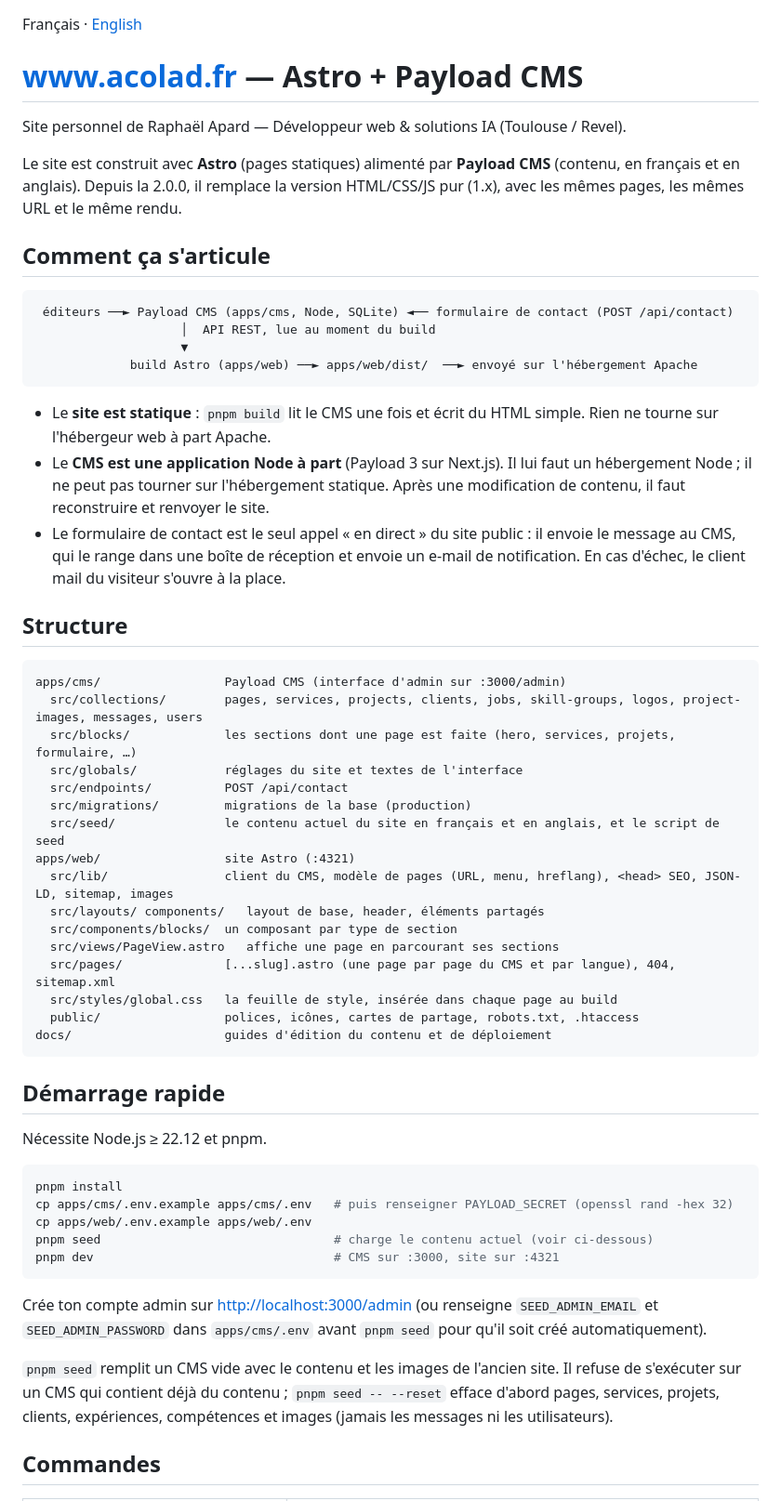
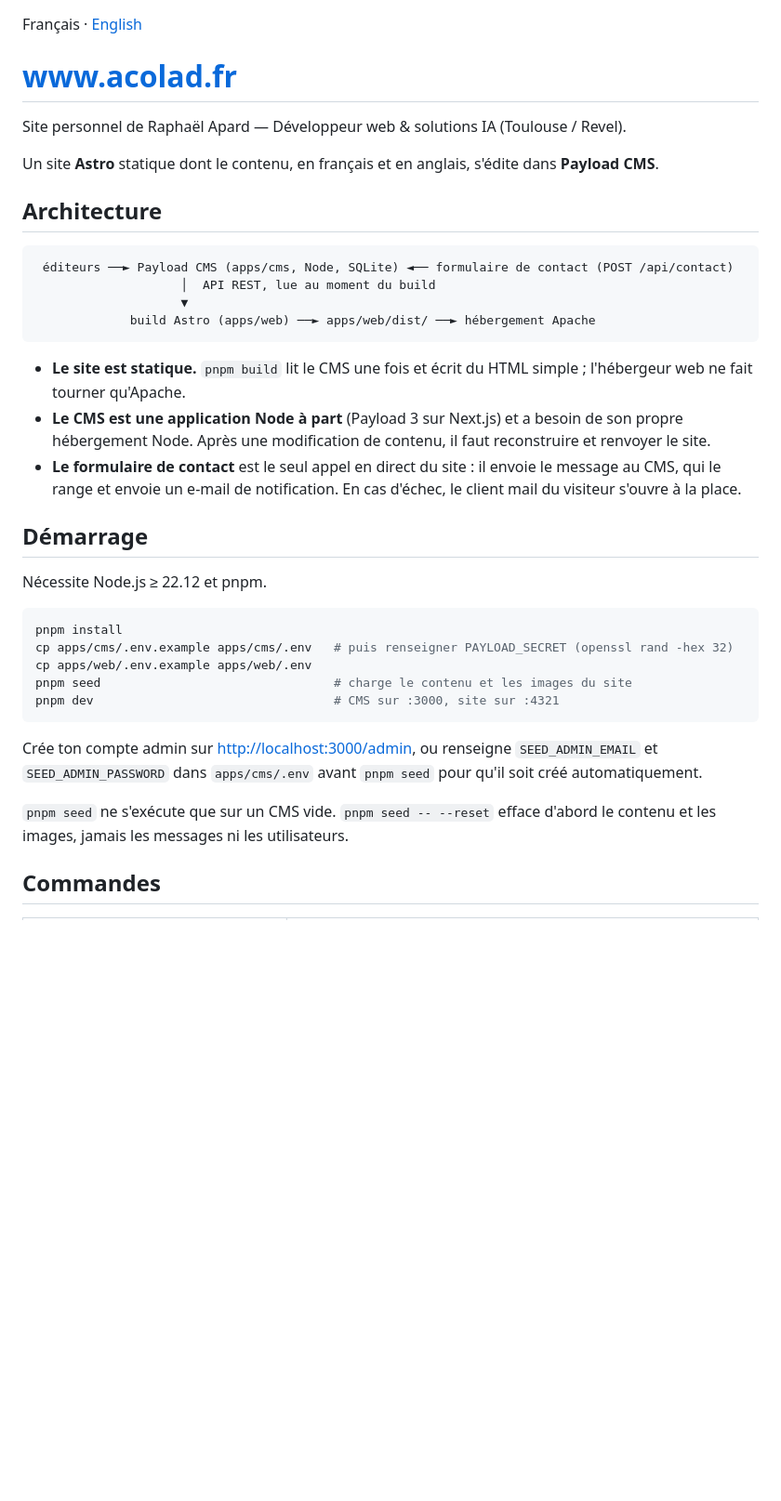
Before and after one commit to raphaelApard/acolad.fr, a Markdown page: README.fr.md, the part around one of its changes. Shown at 93% size. GitHub-like rendering; blank space fills up the shorter version.

````diff
--- a/README.fr.md
+++ b/README.fr.md
@@ -1,53 +1,28 @@
 Français · [English](README.md)
 
-# www.acolad.fr — Astro + Payload CMS
+# www.acolad.fr
 
 Site personnel de Raphaël Apard — Développeur web & solutions IA (Toulouse / Revel).
 
-Le site est construit avec **Astro** (pages statiques) alimenté par **Payload CMS** (contenu, en
-français et en anglais). Depuis la 2.0.0, il remplace la version HTML/CSS/JS pur (1.x), avec les mêmes
-pages, les mêmes URL et le même rendu.
+Un site **Astro** statique dont le contenu, en français et en anglais, s'édite dans **Payload CMS**.
 
-## Comment ça s'articule
+## Architecture
 
 ```
  éditeurs ──► Payload CMS (apps/cms, Node, SQLite) ◄── formulaire de contact (POST /api/contact)
                     │  API REST, lue au moment du build
                     ▼
-             build Astro (apps/web) ──► apps/web/dist/  ──► envoyé sur l'hébergement Apache
+             build Astro (apps/web) ──► apps/web/dist/ ──► hébergement Apache
 ```
 
-- Le **site est statique** : `pnpm build` lit le CMS une fois et écrit du HTML simple. Rien ne tourne
-  sur l'hébergeur web à part Apache.
-- Le **CMS est une application Node à part** (Payload 3 sur Next.js). Il lui faut un hébergement Node ;
-  il ne peut pas tourner sur l'hébergement statique. Après une modification de contenu, il faut
-  reconstruire et renvoyer le site.
-- Le formulaire de contact est le seul appel « en direct » du site public : il envoie le message au CMS,
-  qui le range dans une boîte de réception et envoie un e-mail de notification. En cas d'échec, le
-  client mail du visiteur s'ouvre à la place.
+- **Le site est statique.** `pnpm build` lit le CMS une fois et écrit du HTML simple ; l'hébergeur web ne
+  fait tourner qu'Apache.
+- **Le CMS est une application Node à part** (Payload 3 sur Next.js) et a besoin de son propre
+  hébergement Node. Après une modification de contenu, il faut reconstruire et renvoyer le site.
+- **Le formulaire de contact** est le seul appel en direct du site : il envoie le message au CMS, qui le
+  range et envoie un e-mail de notification. En cas d'échec, le client mail du visiteur s'ouvre à la place.
 
-## Structure
-
-```
-apps/cms/                 Payload CMS (interface d'admin sur :3000/admin)
-  src/collections/        pages, services, projects, clients, jobs, skill-groups, logos, project-images, messages, users
-  src/blocks/             les sections dont une page est faite (hero, services, projets, formulaire, …)
-  src/globals/            réglages du site et textes de l'interface
-  src/endpoints/          POST /api/contact
-  src/migrations/         migrations de la base (production)
-  src/seed/               le contenu actuel du site en français et en anglais, et le script de seed
-apps/web/                 site Astro (:4321)
-  src/lib/                client du CMS, modèle de pages (URL, menu, hreflang), <head> SEO, JSON-LD, sitemap, images
-  src/layouts/ components/   layout de base, header, éléments partagés
-  src/components/blocks/  un composant par type de section
-  src/views/PageView.astro   affiche une page en parcourant ses sections
-  src/pages/              [...slug].astro (une page par page du CMS et par langue), 404, sitemap.xml
-  src/styles/global.css   la feuille de style, insérée dans chaque page au build
-  public/                 polices, icônes, cartes de partage, robots.txt, .htaccess
-docs/                     guides d'édition du contenu et de déploiement
-```
-
-## Démarrage rapide
+## Démarrage
 
 Nécessite Node.js ≥ 22.12 et pnpm.
 
@@ -55,16 +30,15 @@ Nécessite Node.js ≥ 22.12 et pnpm.
 pnpm install
 cp apps/cms/.env.example apps/cms/.env   # puis renseigner PAYLOAD_SECRET (openssl rand -hex 32)
 cp apps/web/.env.example apps/web/.env
-pnpm seed                                # charge le contenu actuel (voir ci-dessous)
+pnpm seed                                # charge le contenu et les images du site
 pnpm dev                                 # CMS sur :3000, site sur :4321
 ```
 
-Crée ton compte admin sur <http://localhost:3000/admin> (ou renseigne `SEED_ADMIN_EMAIL` et
-`SEED_ADMIN_PASSWORD` dans `apps/cms/.env` avant `pnpm seed` pour qu'il soit créé automatiquement).
+Crée ton compte admin sur <http://localhost:3000/admin>, ou renseigne `SEED_ADMIN_EMAIL` et
+`SEED_ADMIN_PASSWORD` dans `apps/cms/.env` avant `pnpm seed` pour qu'il soit créé automatiquement.
 
-`pnpm seed` remplit un CMS vide avec le contenu et les images de l'ancien site. Il refuse de s'exécuter
-sur un CMS qui contient déjà du contenu ; `pnpm seed -- --reset` efface d'abord pages, services,
-projets, clients, expériences, compétences et images (jamais les messages ni les utilisateurs).
+`pnpm seed` ne s'exécute que sur un CMS vide. `pnpm seed -- --reset` efface d'abord le contenu et les
+images, jamais les messages ni les utilisateurs.
 
 ## Commandes
 
````
Also changed, not shown: other parts of README.fr.md (+22 -19 lines), README.md (+38 -57 lines).
